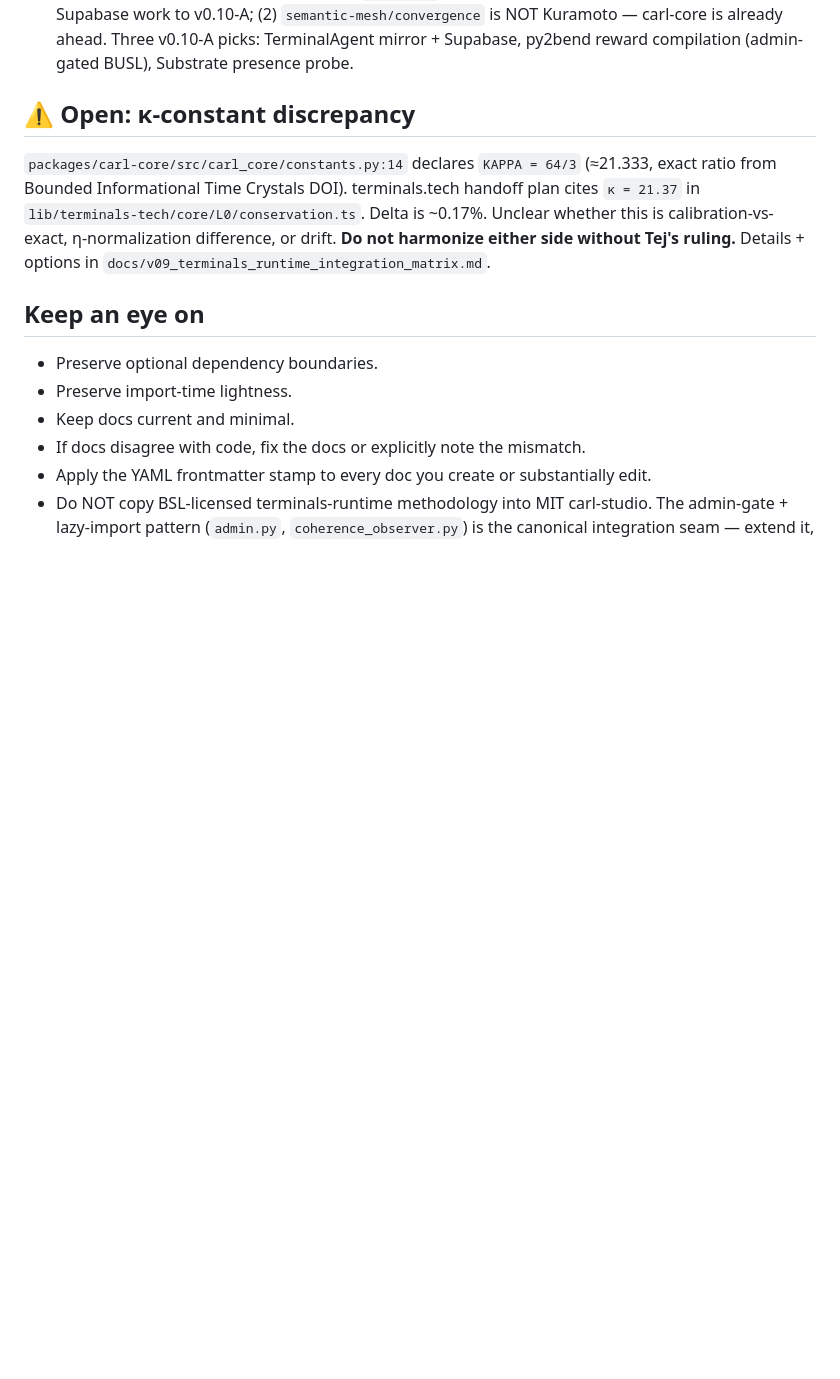
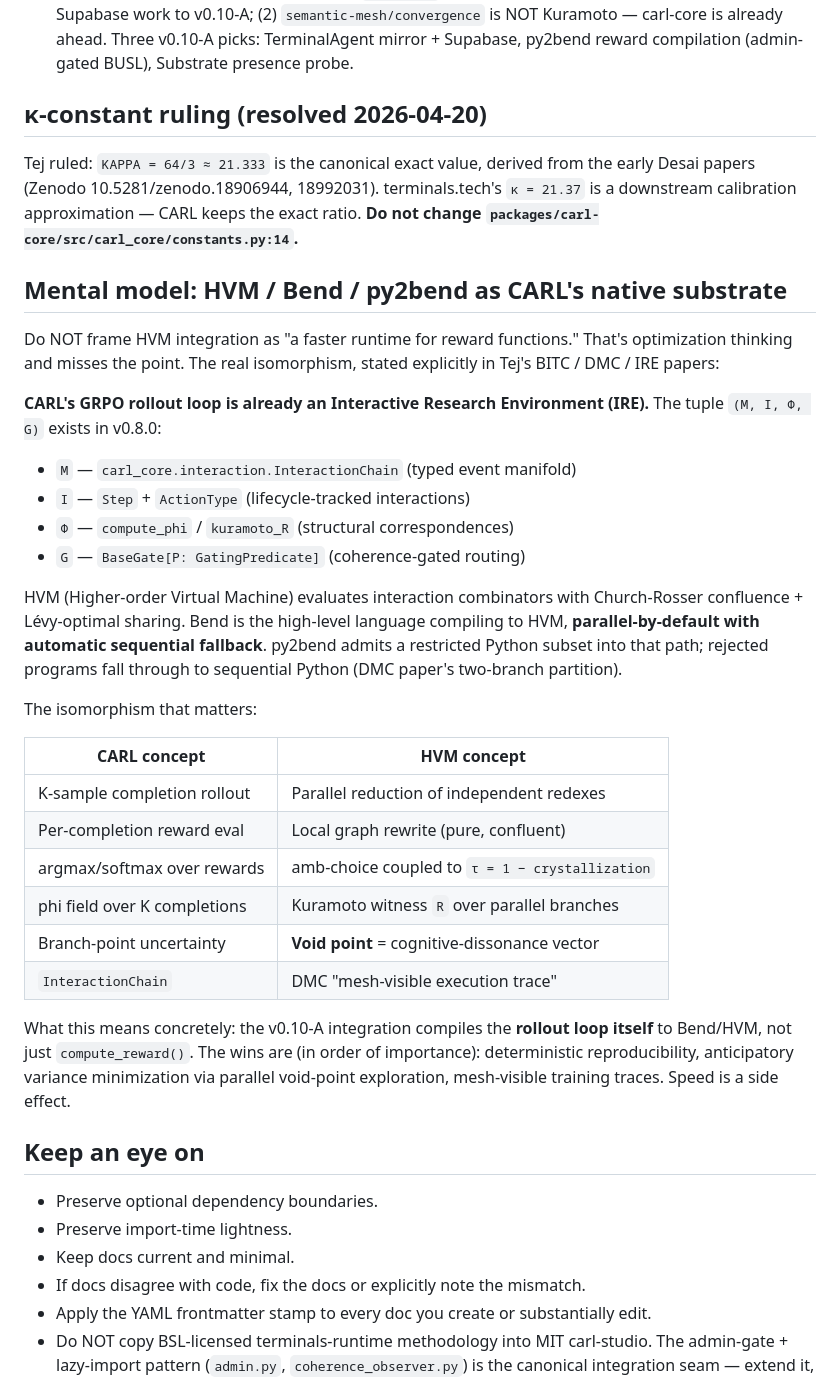
Before and after one commit to wheattoast11/carl, a Markdown page: CLAUDE.md, the part around the change. Rendered like a GitHub page; blank space fills up the shorter version.

```diff
--- a/CLAUDE.md
+++ b/CLAUDE.md
@@ -225,15 +225,50 @@ Four design docs under `docs/v09_*.md` + `docs/v10_*.md`:
   is already ahead. Three v0.10-A picks: TerminalAgent mirror + Supabase,
   py2bend reward compilation (admin-gated BUSL), Substrate presence probe.
 
-## ⚠ Open: κ-constant discrepancy
+## κ-constant ruling (resolved 2026-04-20)
 
-`packages/carl-core/src/carl_core/constants.py:14` declares `KAPPA = 64/3`
-(≈21.333, exact ratio from Bounded Informational Time Crystals DOI).
-terminals.tech handoff plan cites `κ = 21.37` in
-`lib/terminals-tech/core/L0/conservation.ts`. Delta is ~0.17%. Unclear
-whether this is calibration-vs-exact, η-normalization difference, or
-drift. **Do not harmonize either side without Tej's ruling.** Details +
-options in `docs/v09_terminals_runtime_integration_matrix.md`.
+Tej ruled: `KAPPA = 64/3 ≈ 21.333` is the canonical exact value,
+derived from the early Desai papers (Zenodo 10.5281/zenodo.18906944,
+18992031). terminals.tech's `κ = 21.37` is a downstream calibration
+approximation — CARL keeps the exact ratio. **Do not change
+`packages/carl-core/src/carl_core/constants.py:14`.**
+
+## Mental model: HVM / Bend / py2bend as CARL's native substrate
+
+Do NOT frame HVM integration as "a faster runtime for reward functions."
+That's optimization thinking and misses the point. The real isomorphism,
+stated explicitly in Tej's BITC / DMC / IRE papers:
+
+**CARL's GRPO rollout loop is already an Interactive Research
+Environment (IRE).** The tuple `(M, I, Φ, G)` exists in v0.8.0:
+- `M` — `carl_core.interaction.InteractionChain` (typed event manifold)
+- `I` — `Step` + `ActionType` (lifecycle-tracked interactions)
+- `Φ` — `compute_phi` / `kuramoto_R` (structural correspondences)
+- `G` — `BaseGate[P: GatingPredicate]` (coherence-gated routing)
+
+HVM (Higher-order Virtual Machine) evaluates interaction combinators
+with Church-Rosser confluence + Lévy-optimal sharing. Bend is the
+high-level language compiling to HVM, **parallel-by-default with
+automatic sequential fallback**. py2bend admits a restricted Python
+subset into that path; rejected programs fall through to sequential
+Python (DMC paper's two-branch partition).
+
+The isomorphism that matters:
+
+| CARL concept | HVM concept |
+|---|---|
+| K-sample completion rollout | Parallel reduction of independent redexes |
+| Per-completion reward eval | Local graph rewrite (pure, confluent) |
+| argmax/softmax over rewards | amb-choice coupled to `τ = 1 − crystallization` |
+| phi field over K completions | Kuramoto witness `R` over parallel branches |
+| Branch-point uncertainty | **Void point** = cognitive-dissonance vector |
+| `InteractionChain` | DMC "mesh-visible execution trace" |
+
+What this means concretely: the v0.10-A integration compiles the
+**rollout loop itself** to Bend/HVM, not just `compute_reward()`. The
+wins are (in order of importance): deterministic reproducibility,
+anticipatory variance minimization via parallel void-point exploration,
+mesh-visible training traces. Speed is a side effect.
 
 ## Keep an eye on
 
```
Also changed, not shown: docs/v10_terminals_tech_deep_dive.md (+37 -5 lines).
